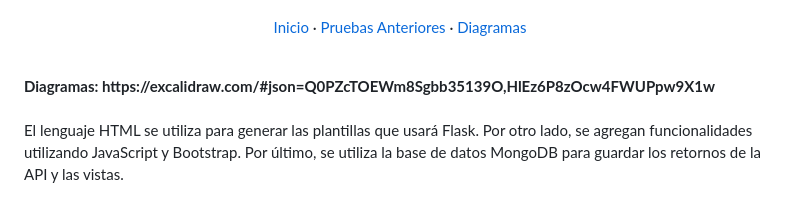
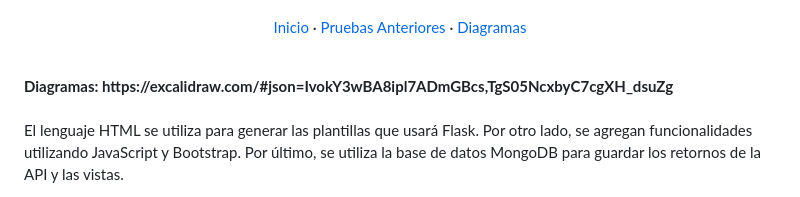
Before and after one commit to Tito-blip/Proyecto-ProgWeb, a Markdown page: README.md, the part around the change. Rendered like a GitHub page.

```diff
--- a/README.md
+++ b/README.md
@@ -26,7 +26,7 @@
 <!-- https://drive.google.com/file/d/14LNAz1mN5pIrRpv1ZIUb9VKjTAT7Mpbb/view -->
 
 <br>
-<span> <b> Diagramas: https://excalidraw.com/#json=Q0PZcTOEWm8Sgbb35139O,HlEz6P8zOcw4FWUPpw9X1w </b> </span>
+<span> <b> Diagramas: https://excalidraw.com/#json=IvokY3wBA8ipl7ADmGBcs,TgS05NcxbyC7cgXH_dsuZg </b> </span>
 <br>
 
 <br>
```
